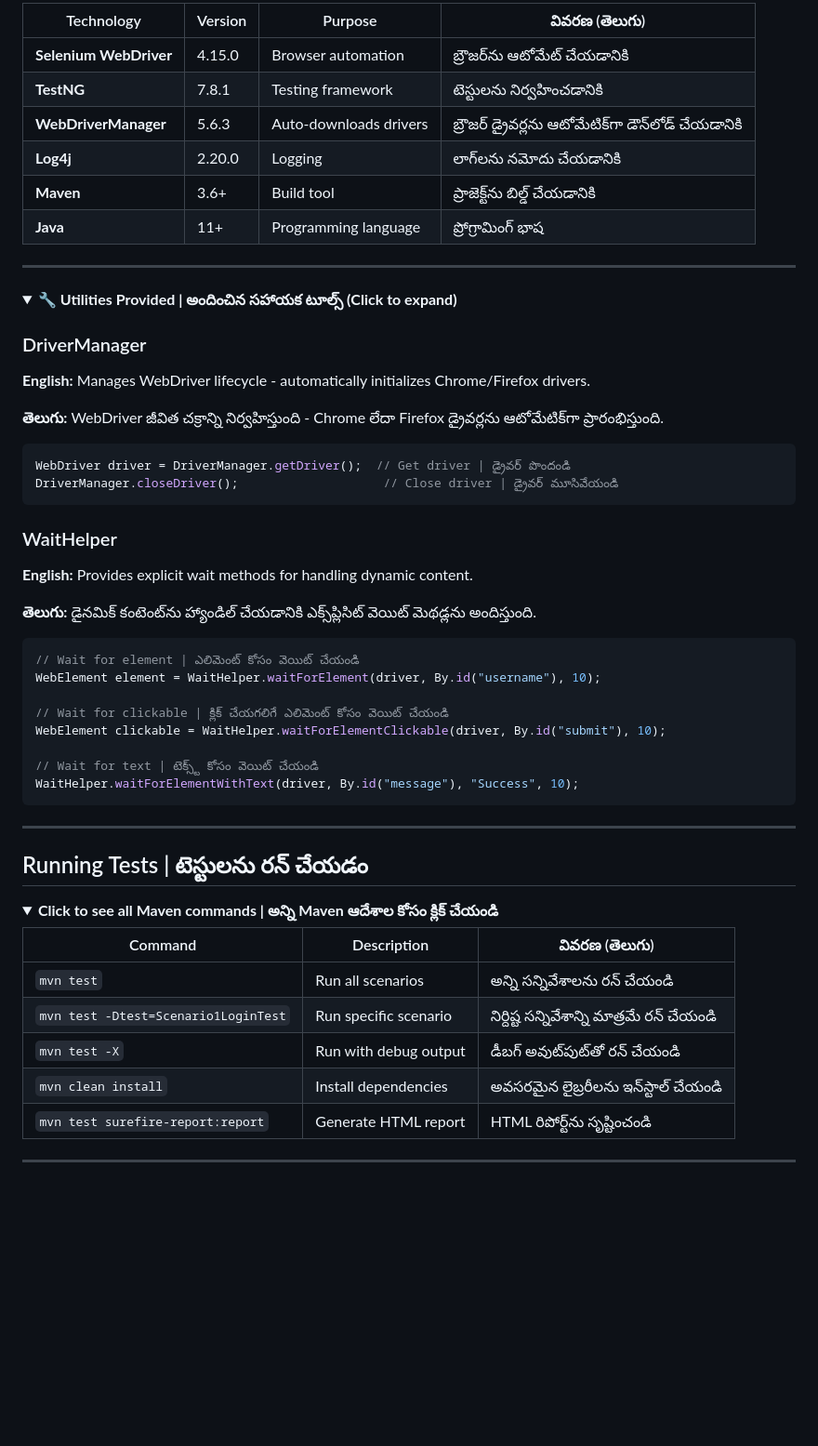
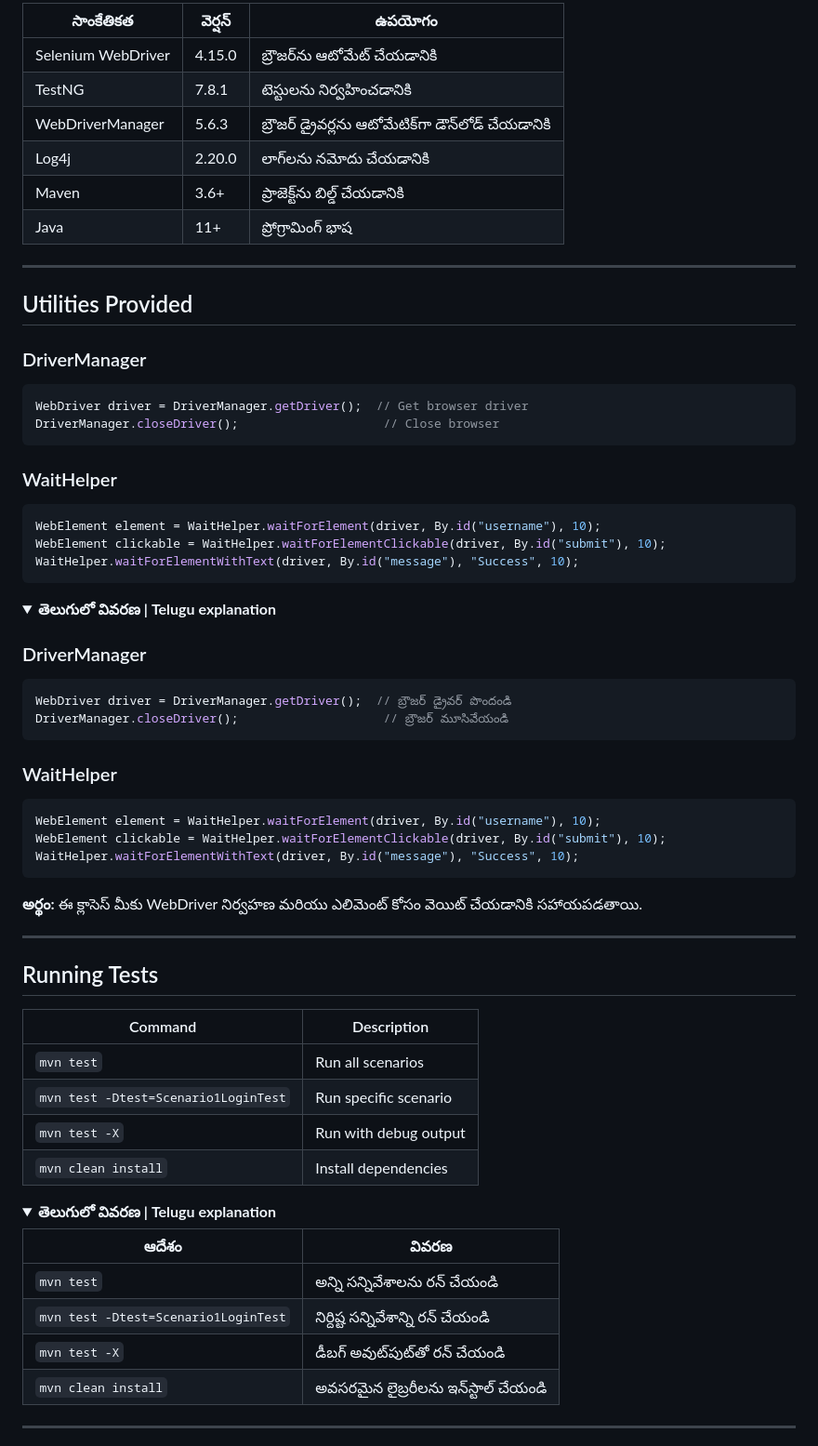
Before and after one commit to Bharathkasyap/selenium-testing-Mastaru, a Markdown page: Part1/selenium-practice-webapp/README.md, the part around one of its changes. Shown at 93% size. Rendered like a GitHub page; folded sections open; blank space fills up the shorter version.

````diff
--- a/Part1/selenium-practice-webapp/README.md
+++ b/Part1/selenium-practice-webapp/README.md
@@ -159,61 +186,69 @@ selenium-practice-webapp/
 
-| Technology | Version | Purpose | వివరణ (తెలుగు) |
-|------------|---------|---------|----------------------|
-| **Selenium WebDriver** | 4.15.0 | Browser automation | బ్రౌజర్‌ను ఆటోమేట్ చేయడానికి |
-| **TestNG** | 7.8.1 | Testing framework | టెస్టులను నిర్వహించడానికి |
-| **WebDriverManager** | 5.6.3 | Auto-downloads drivers | బ్రౌజర్ డ్రైవర్లను ఆటోమేటిక్‌గా డౌన్‌లోడ్ చేయడానికి |
-| **Log4j** | 2.20.0 | Logging | లాగ్‌లను నమోదు చేయడానికి |
-| **Maven** | 3.6+ | Build tool | ప్రాజెక్ట్‌ను బిల్డ్ చేయడానికి |
-| **Java** | 11+ | Programming language | ప్రోగ్రామింగ్ భాష |
+| సాంకేతికత | వెర్షన్ | ఉపయోగం |
+|------------|-----------|------------|
+| Selenium WebDriver | 4.15.0 | బ్రౌజర్‌ను ఆటోమేట్ చేయడానికి |
+| TestNG | 7.8.1 | టెస్టులను నిర్వహించడానికి |
+| WebDriverManager | 5.6.3 | బ్రౌజర్ డ్రైవర్లను ఆటోమేటిక్‌గా డౌన్‌లోడ్ చేయడానికి |
+| Log4j | 2.20.0 | లాగ్‌లను నమోదు చేయడానికి |
+| Maven | 3.6+ | ప్రాజెక్ట్‌ను బిల్డ్ చేయడానికి |
+| Java | 11+ | ప్రోగ్రామింగ్ భాష |
 </details>
 
 ---
-<details>
-<summary><strong>🔧 Utilities Provided | అందించిన సహాయక టూల్స్ (Click to expand)</strong></summary>
+## Utilities Provided
 
 ### DriverManager
-
-**English:** Manages WebDriver lifecycle - automatically initializes Chrome/Firefox drivers.
-
-**తెలుగు:** WebDriver జీవిత చక్రాన్ని నిర్వహిస్తుంది - Chrome లేదా Firefox డ్రైవర్లను ఆటోమేటిక్‌గా ప్రారంభిస్తుంది.
-
 ```java
-WebDriver driver = DriverManager.getDriver();  // Get driver | డ్రైవర్ పొందండి
-DriverManager.closeDriver();                    // Close driver | డ్రైవర్ మూసివేయండి
+WebDriver driver = DriverManager.getDriver();  // Get browser driver
+DriverManager.closeDriver();                    // Close browser
 ```
 
 ### WaitHelper
-
-**English:** Provides explicit wait methods for handling dynamic content.
-
-**తెలుగు:** డైనమిక్ కంటెంట్‌ను హ్యాండిల్ చేయడానికి ఎక్స్‌ప్లిసిట్ వెయిట్ మెథడ్లను అందిస్తుంది.
-
 ```java
-// Wait for element | ఎలిమెంట్ కోసం వెయిట్ చేయండి
 WebElement element = WaitHelper.waitForElement(driver, By.id("username"), 10);
-
-// Wait for clickable | క్లిక్ చేయగలిగే ఎలిమెంట్ కోసం వెయిట్ చేయండి
 WebElement clickable = WaitHelper.waitForElementClickable(driver, By.id("submit"), 10);
-
-// Wait for text | టెక్స్ట్ కోసం వెయిట్ చేయండి
 WaitHelper.waitForElementWithText(driver, By.id("message"), "Success", 10);
 ```
+
+<details>
+<summary><strong>తెలుగులో వివరణ | Telugu explanation</strong></summary>
+
+### DriverManager
+```java
+WebDriver driver = DriverManager.getDriver();  // బ్రౌజర్ డ్రైవర్ పొందండి
+DriverManager.closeDriver();                    // బ్రౌజర్ మూసివేయండి
+```
+
+### WaitHelper
+```java
+WebElement element = WaitHelper.waitForElement(driver, By.id("username"), 10);
+WebElement clickable = WaitHelper.waitForElementClickable(driver, By.id("submit"), 10);
+WaitHelper.waitForElementWithText(driver, By.id("message"), "Success", 10);
+```
+
+**అర్థం:** ఈ క్లాసెస్ మీకు WebDriver నిర్వహణ మరియు ఎలిమెంట్ కోసం వెయిట్ చేయడానికి సహాయపడతాయి.
 </details>
 
 ---
 
-## Running Tests | టెస్టులను రన్ చేయడం
+## Running Tests
+
+| Command | Description |
+|---------|-------------|
+| `mvn test` | Run all scenarios |
+| `mvn test -Dtest=Scenario1LoginTest` | Run specific scenario |
+| `mvn test -X` | Run with debug output |
+| `mvn clean install` | Install dependencies |
 
 <details>
-<summary><strong>Click to see all Maven commands | అన్ని Maven ఆదేశాల కోసం క్లిక్ చేయండి</strong></summary>
+<summary><strong>తెలుగులో వివరణ | Telugu explanation</strong></summary>
 
-| Command | Description | వివరణ (తెలుగు) |
-|---------|-------------|----------------------|
-| `mvn test` | Run all scenarios | అన్ని సన్నివేశాలను రన్ చేయండి |
-| `mvn test -Dtest=Scenario1LoginTest` | Run specific scenario | నిర్దిష్ట సన్నివేశాన్ని మాత్రమే రన్ చేయండి |
-| `mvn test -X` | Run with debug output | డీబగ్ అవుట్‌పుట్‌తో రన్ చేయండి |
-| `mvn clean install` | Install dependencies | అవసరమైన లైబ్రరీలను ఇన్‌స్టాల్ చేయండి |
-| `mvn test surefire-report:report` | Generate HTML report | HTML రిపోర్ట్‌ను సృష్టించండి |
+| ఆదేశం | వివరణ |
+|-----------|------------|
+| `mvn test` | అన్ని సన్నివేశాలను రన్ చేయండి |
+| `mvn test -Dtest=Scenario1LoginTest` | నిర్దిష్ట సన్నివేశాన్ని రన్ చేయండి |
+| `mvn test -X` | డీబగ్ అవుట్‌పుట్‌తో రన్ చేయండి |
+| `mvn clean install` | అవసరమైన లైబ్రరీలను ఇన్‌స్టాల్ చేయండి |
 </details>
 
 ---
````
Also changed, not shown: other parts of Part1/selenium-practice-webapp/README.md (+166 -123 lines).
